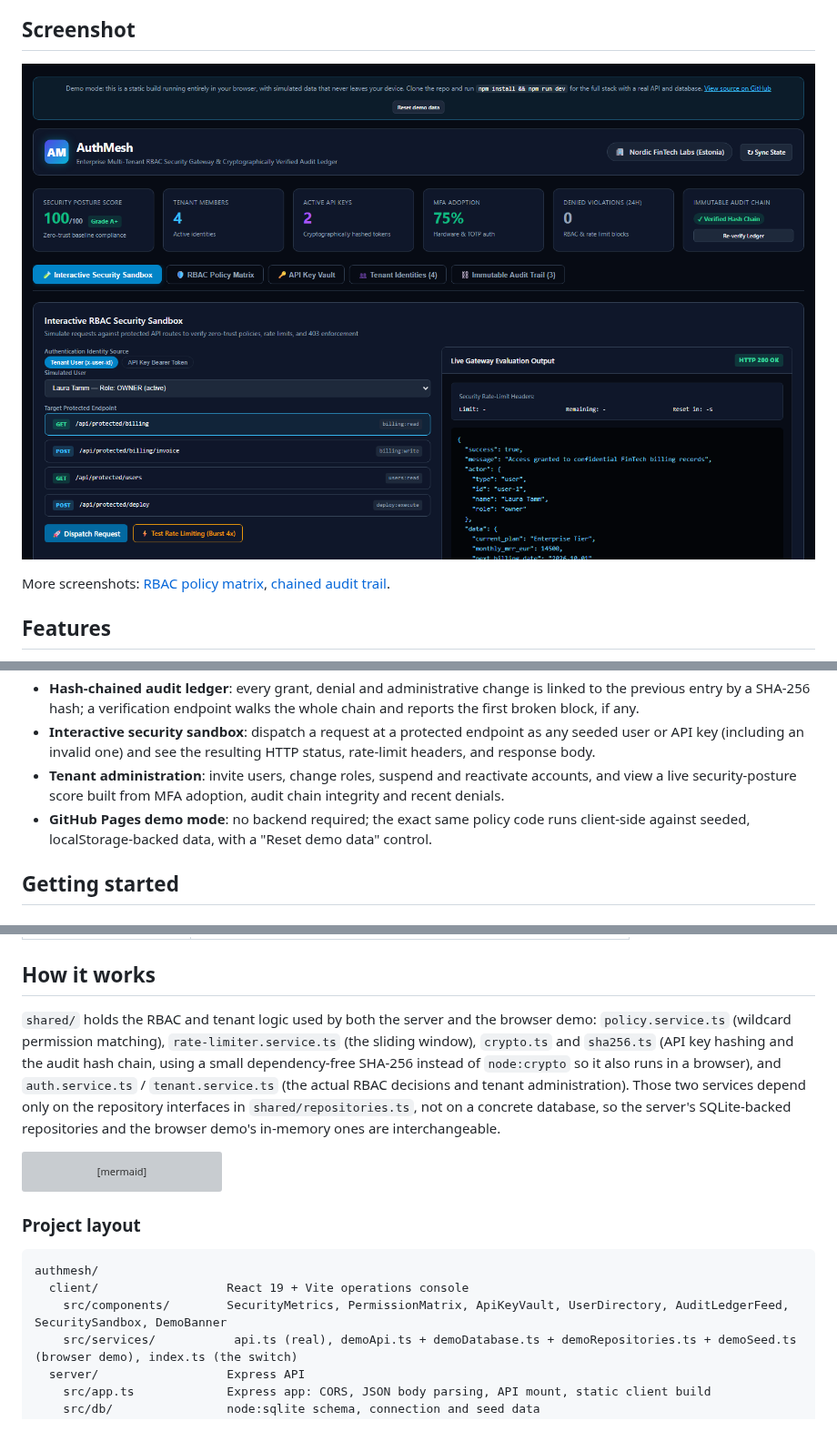
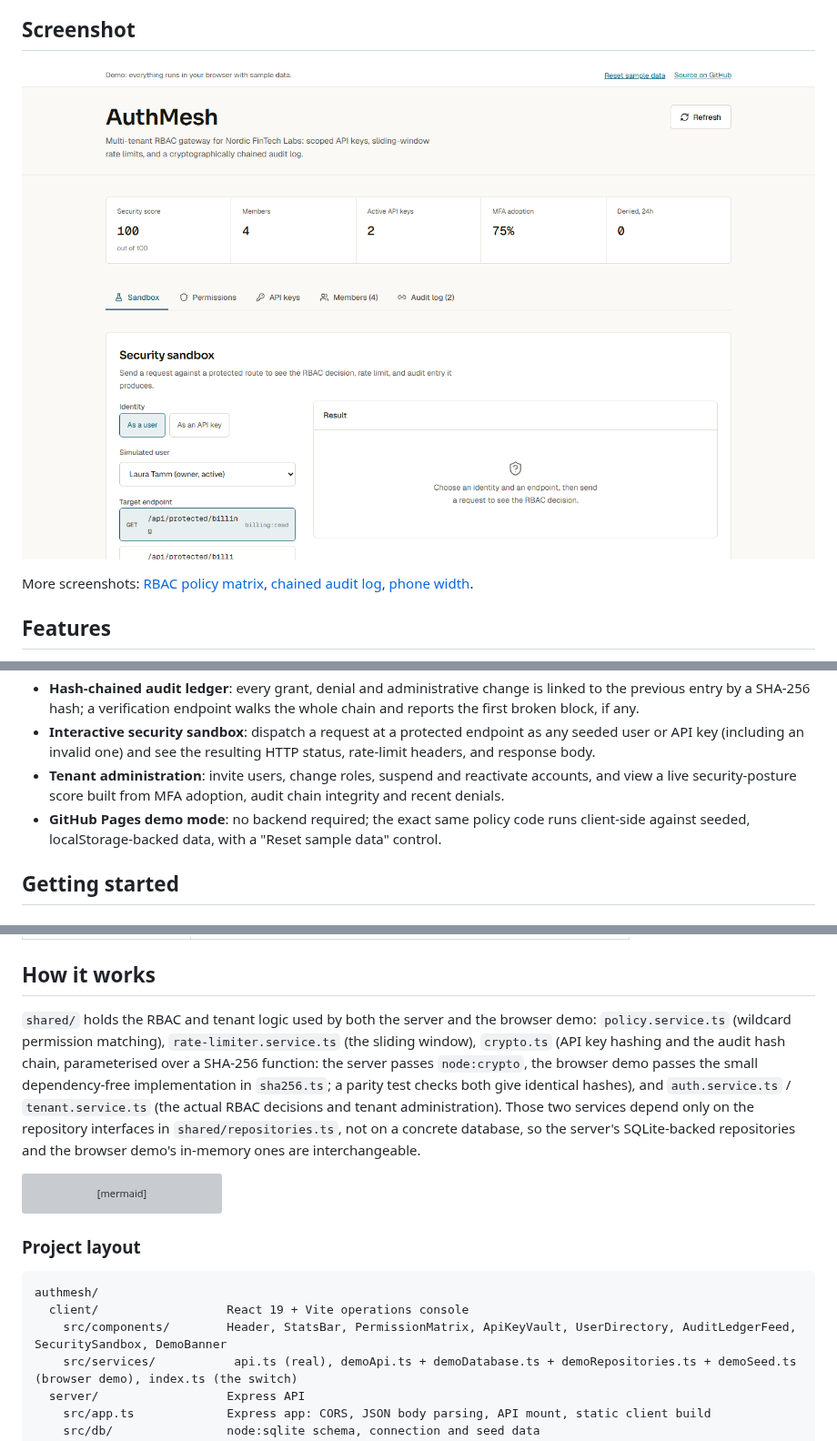
Before and after one commit to Taan1el/authmesh, a Markdown page: README.md, 3 parts joined by grey strips. Shown at 91% size. Rendered like a GitHub page; pictures changed too: docs/screenshots/01-dashboard.png; grey boxes are pictures that could not be loaded.

Commit message:
Refresh screenshots, README and changelog for the redesign

````diff
--- a/README.md
+++ b/README.md
@@ -20,5 +20,5 @@ Teams that need to hand a service, script, or contractor a scoped, revocable cre
 
-More screenshots: [RBAC policy matrix](docs/screenshots/02-rbac-matrix.png), [chained audit trail](docs/screenshots/03-audit-trail.png).
+More screenshots: [RBAC policy matrix](docs/screenshots/02-rbac-matrix.png), [chained audit log](docs/screenshots/03-audit-log.png), [phone width](docs/screenshots/04-mobile.png).
 
 ## Features
 
@@ -28,7 +28,7 @@ More screenshots: [RBAC policy matrix](docs/screenshots/02-rbac-matrix.png), [ch
 - **Hash-chained audit ledger**: every grant, denial and administrative change is linked to the previous entry by a SHA-256 hash; a verification endpoint walks the whole chain and reports the first broken block, if any.
 - **Interactive security sandbox**: dispatch a request at a protected endpoint as any seeded user or API key (including an invalid one) and see the resulting HTTP status, rate-limit headers, and response body.
 - **Tenant administration**: invite users, change roles, suspend and reactivate accounts, and view a live security-posture score built from MFA adoption, audit chain integrity and recent denials.
-- **GitHub Pages demo mode**: no backend required; the exact same policy code runs client-side against seeded, localStorage-backed data, with a "Reset demo data" control.
+- **GitHub Pages demo mode**: no backend required; the exact same policy code runs client-side against seeded, localStorage-backed data, with a "Reset sample data" control.
 
 ## Getting started
 
@@ -73,7 +73,7 @@ Run from the repo root unless noted otherwise.
 
 ## How it works
 
-`shared/` holds the RBAC and tenant logic used by both the server and the browser demo: `policy.service.ts` (wildcard permission matching), `rate-limiter.service.ts` (the sliding window), `crypto.ts` and `sha256.ts` (API key hashing and the audit hash chain, using a small dependency-free SHA-256 instead of `node:crypto` so it also runs in a browser), and `auth.service.ts` / `tenant.service.ts` (the actual RBAC decisions and tenant administration). Those two services depend only on the repository interfaces in `shared/repositories.ts`, not on a concrete database, so the server's SQLite-backed repositories and the browser demo's in-memory ones are interchangeable.
+`shared/` holds the RBAC and tenant logic used by both the server and the browser demo: `policy.service.ts` (wildcard permission matching), `rate-limiter.service.ts` (the sliding window), `crypto.ts` (API key hashing and the audit hash chain, parameterised over a SHA-256 function: the server passes `node:crypto`, the browser demo passes the small dependency-free implementation in `sha256.ts`; a parity test checks both give identical hashes), and `auth.service.ts` / `tenant.service.ts` (the actual RBAC decisions and tenant administration). Those two services depend only on the repository interfaces in `shared/repositories.ts`, not on a concrete database, so the server's SQLite-backed repositories and the browser demo's in-memory ones are interchangeable.
 
 ```mermaid
 graph TD
@@ -124,7 +124,7 @@ graph TD
 ```
 authmesh/
   client/                  React 19 + Vite operations console
-    src/components/        SecurityMetrics, PermissionMatrix, ApiKeyVault, UserDirectory, AuditLedgerFeed, SecuritySandbox, DemoBanner
+    src/components/        Header, StatsBar, PermissionMatrix, ApiKeyVault, UserDirectory, AuditLedgerFeed, SecuritySandbox, DemoBanner
     src/services/           api.ts (real), demoApi.ts + demoDatabase.ts + demoRepositories.ts + demoSeed.ts (browser demo), index.ts (the switch)
   server/                  Express API
     src/app.ts             Express app: CORS, JSON body parsing, API mount, static client build
````
Also changed, not shown: other parts of README.md (+1 -1 lines), CHANGELOG.md (+5 -3 lines), docs/screenshots/02-rbac-matrix.png, docs/screenshots/03-audit-log.png (added), docs/screenshots/04-mobile.png (added).
